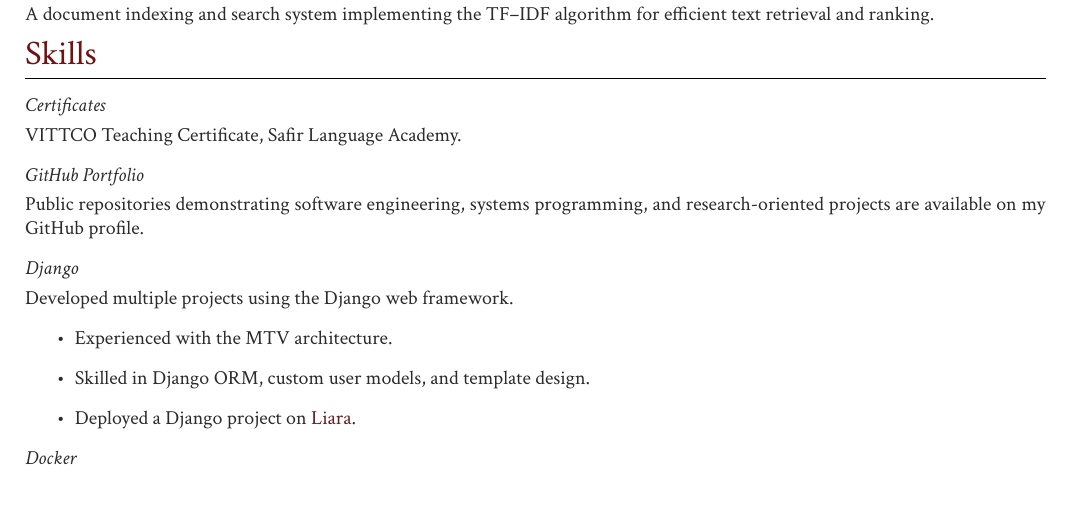
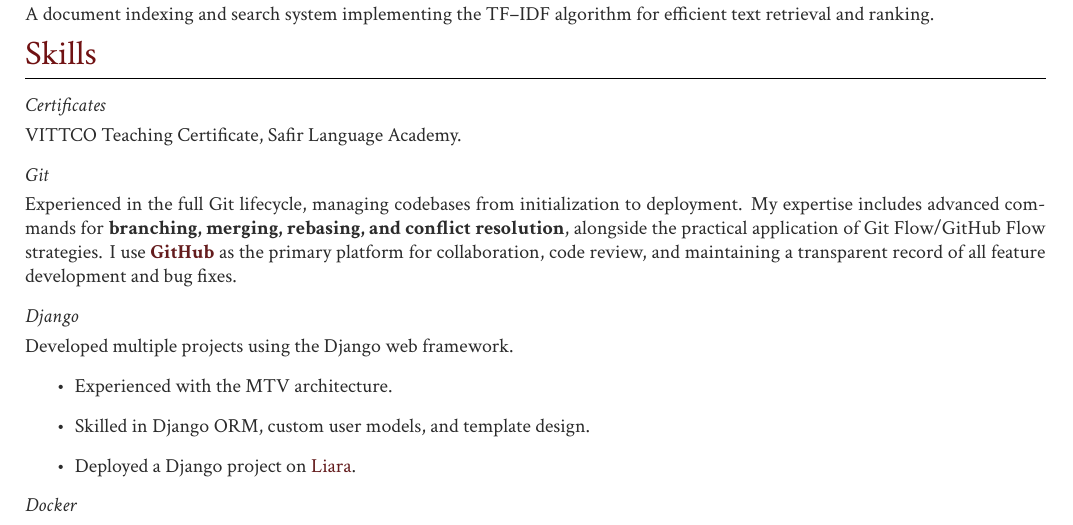
Before and after one commit to arashatt/cv, a LaTeX document (Arash Attari.tex): part of page 2 of 2, cut so that both start at the same text. Compiled offline with XeLaTeX.

Commit message:
git updated

```diff
--- a/Arash Attari.tex
+++ b/Arash Attari.tex
@@ -189,8 +189,9 @@ A document indexing and search system implementing the TF–IDF algorithm for ef
 \subsection{Certificates}
 VITTCO Teaching Certificate, Safir Language Academy.
 
-\subsection{GitHub Portfolio}
-Public repositories demonstrating software engineering, systems programming, and research-oriented projects are available on my GitHub profile.
+\subsection{Git}
+Experienced in the full Git lifecycle, managing codebases from initialization to deployment. My expertise includes advanced commands for \textbf{branching, merging, rebasing, and conflict resolution}, alongside the practical application of Git Flow/GitHub Flow strategies. I use \href{https://github.com/arashatt}{\textbf{GitHub}} as the primary platform for collaboration, code review, and maintaining a transparent record of all feature development and bug fixes.
+
 
 \subsection{Django}
 Developed multiple projects using the Django web framework.
```
Also changed, not shown: Arash Attari.pdf (added).
